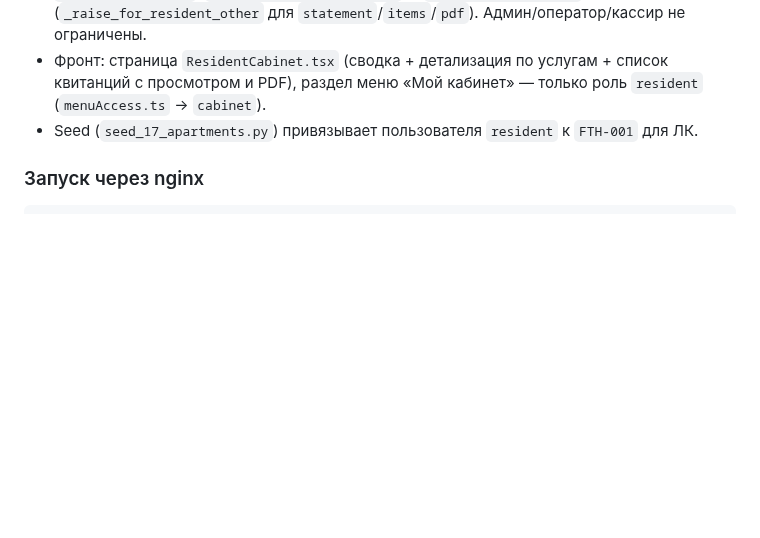
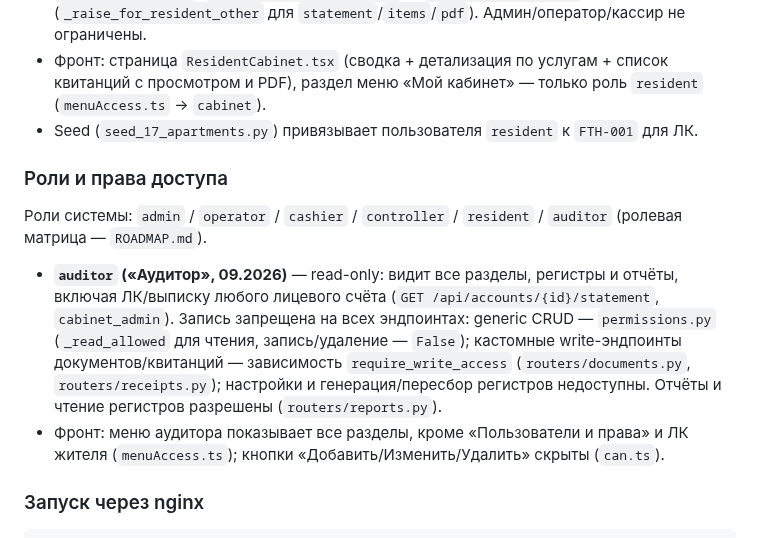
Before and after one commit to Asagat/townhouse-app, a Markdown page: PROJECT_STRUCTURE.md, the part around the change. Drawn GitHub-style; blank space fills up the shorter version.

````diff
--- a/PROJECT_STRUCTURE.md
+++ b/PROJECT_STRUCTURE.md
@@ -406,6 +406,14 @@ POST /api/accruals_register/generate
 - Фронт: страница `ResidentCabinet.tsx` (сводка + детализация по услугам + список квитанций с просмотром и PDF), раздел меню «Мой кабинет» — только роль `resident` (`menuAccess.ts` → `cabinet`).
 - Seed (`seed_17_apartments.py`) привязывает пользователя `resident` к `FTH-001` для ЛК.
 
+### Роли и права доступа
+
+Роли системы: `admin` / `operator` / `cashier` / `controller` / `resident` / `auditor` (ролевая матрица — `ROADMAP.md`).
+
+- **`auditor` («Аудитор», 09.2026)** — read-only: видит все разделы, регистры и отчёты, включая ЛК/выписку любого лицевого счёта (`GET /api/accounts/{id}/statement`, `cabinet_admin`).
+  Запись запрещена на всех эндпоинтах: generic CRUD — `permissions.py` (`_read_allowed` для чтения, запись/удаление — `False`); кастомные write-эндпоинты документов/квитанций — зависимость `require_write_access` (`routers/documents.py`, `routers/receipts.py`); настройки и генерация/пересбор регистров недоступны. Отчёты и чтение регистров разрешены (`routers/reports.py`).
+- Фронт: меню аудитора показывает все разделы, кроме «Пользователи и права» и ЛК жителя (`menuAccess.ts`); кнопки «Добавить/Изменить/Удалить» скрыты (`can.ts`).
+
 ### Запуск через nginx
 ```
 Браузер → nginx (townhouse.sagacloud.kz)
````
Also changed, not shown: ROADMAP.md (+3 -1 lines).
